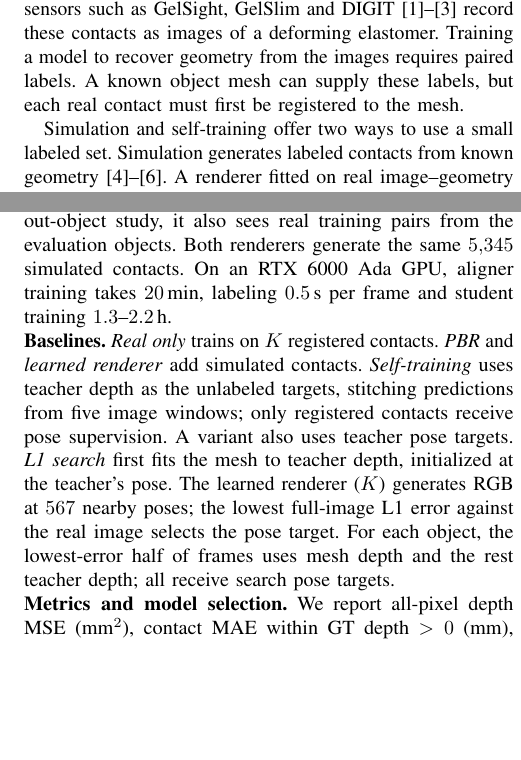
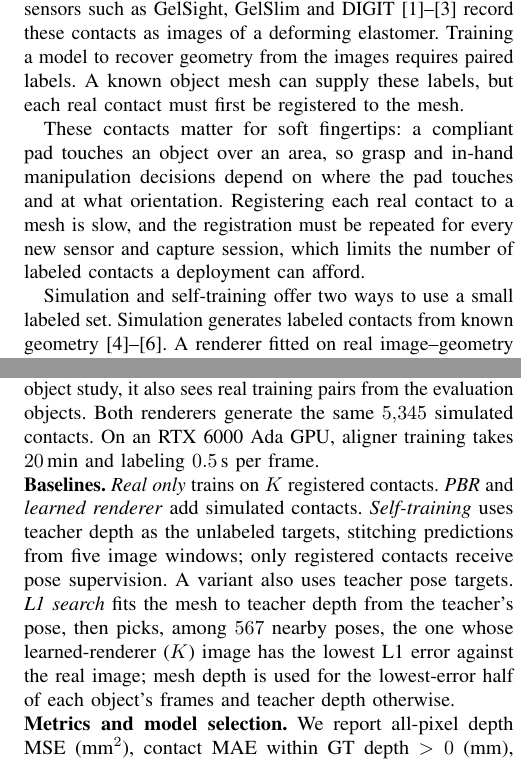
Before and after one commit to cynthiahuang1004/VisTacFusion, a LaTeX paper (paper_RoboSoft/main.tex, which reads paper_RoboSoft/sections/01_intro.tex, paper_RoboSoft/sections/03_setup.tex): two parts of the columns of pages 1 and 3 of 6, joined at a grey line, cut so that both start at the same text, the shorter picture padded with empty space. Compiled offline with pdfLaTeX.

Commit message:
paper: introduction motivation paragraph for soft fingertips; setup and related-work trims keep 6 pages
Co-Authored-By: Claude Fable 5.1 <noreply@anthropic.com>

```diff
--- a/paper_RoboSoft/sections/01_intro.tex
+++ b/paper_RoboSoft/sections/01_intro.tex
@@ -1,6 +1,8 @@
 \section{Introduction}
 
 Contact geometry and pose describe where an object touches a fingertip and how it is oriented. Vision-based tactile sensors such as GelSight, GelSlim and DIGIT~\cite{yuan2017gelsight,donlon2018gelslim,lambeta2020digit} record these contacts as images of a deforming elastomer. Training a model to recover geometry from the images requires paired labels. A known object mesh can supply these labels, but each real contact must first be registered to the mesh.
+
+These contacts matter for soft fingertips: a compliant pad touches an object over an area, so grasp and in-hand manipulation decisions depend on where the pad touches and at what orientation. Registering each real contact to a mesh is slow, and the registration must be repeated for every new sensor and capture session, which limits the number of labeled contacts a deployment can afford.
 
 \begin{figure*}[t]
     \centering
--- a/paper_RoboSoft/sections/03_setup.tex
+++ b/paper_RoboSoft/sections/03_setup.tex
@@ -16,8 +16,8 @@
     \label{fig:renders}
 \end{figure}
 
-\noindent\textbf{Renderers and computation.} The physically based renderer (PBR) uses Blender/Cycles, with illumination fitted to one no-contact image and gel/contact parameters hand-tuned on a single contact image of one object outside the training set; no depth or pose labels are used. The learned renderer is a pix2pix GAN~\cite{isola2017pix2pix} mapping depth to RGB (Fig.~\ref{fig:renders}). The budget-matched renderer trains on $K$ real pairs per object. The full-set reference trains on all $4{,}197$ real training pairs, exceeding $K$ but excluding validation images; in the held-out-object study, it also sees real training pairs from the evaluation objects. Both renderers generate the same $5{,}345$ simulated contacts. On an RTX 6000 Ada GPU, aligner training takes $20$\,min, labeling $0.5\,$s per frame and student training $1.3$--$2.2$\,h.
+\noindent\textbf{Renderers and computation.} The physically based renderer (PBR) uses Blender/Cycles, with illumination fitted to one no-contact image and gel/contact parameters hand-tuned on a single contact image of one object outside the training set; no depth or pose labels are used. The learned renderer is a pix2pix GAN~\cite{isola2017pix2pix} mapping depth to RGB (Fig.~\ref{fig:renders}). The budget-matched renderer trains on $K$ real pairs per object. The full-set reference trains on all $4{,}197$ real training pairs, exceeding $K$ but excluding validation images; in the held-out-object study, it also sees real training pairs from the evaluation objects. Both renderers generate the same $5{,}345$ simulated contacts. On an RTX 6000 Ada GPU, aligner training takes $20$\,min and labeling $0.5\,$s per frame.
 
-\noindent\textbf{Baselines.} \emph{Real only} trains on $K$ registered contacts. \emph{PBR} and \emph{learned renderer} add simulated contacts. \emph{Self-training} uses teacher depth as the unlabeled targets, stitching predictions from five image windows; only registered contacts receive pose supervision. A variant also uses teacher pose targets. \emph{L1 search} first fits the mesh to teacher depth, initialized at the teacher's pose. The learned renderer ($K$) generates RGB at $567$ nearby poses; the lowest full-image L1 error against the real image selects the pose target. For each object, the lowest-error half of frames uses mesh depth and the rest teacher depth; all receive search pose targets.
+\noindent\textbf{Baselines.} \emph{Real only} trains on $K$ registered contacts. \emph{PBR} and \emph{learned renderer} add simulated contacts. \emph{Self-training} uses teacher depth as the unlabeled targets, stitching predictions from five image windows; only registered contacts receive pose supervision. A variant also uses teacher pose targets. \emph{L1 search} fits the mesh to teacher depth from the teacher's pose, then picks, among $567$ nearby poses, the one whose learned-renderer ($K$) image has the lowest L1 error against the real image; mesh depth is used for the lowest-error half of each object's frames and teacher depth otherwise.
 
 \noindent\textbf{Metrics and model selection.} We report all-pixel depth MSE (mm$^2$), contact MAE within GT depth $>0$ (mm), contact IoU (predicted depth $>0.05\,$mm versus GT depth $>0$), normal angular error and rotation error (deg), and translation error (mm). All results report dense metrics at the checkpoint with the lowest validation depth MSE and pose metrics at the checkpoint with the lowest validation rotation error; translation error is the mean absolute error over the two coordinates.
```
Also changed, not shown: paper_RoboSoft/sections/02_related.tex (+1 -1 lines), paper_RoboSoft/sections/04_method.tex (+1 -1 lines), paper_RoboSoft/sections/05_experiments.tex (+1 -1 lines), paper_RoboSoft/sections/03_setup.tex (2 more changed lines).
